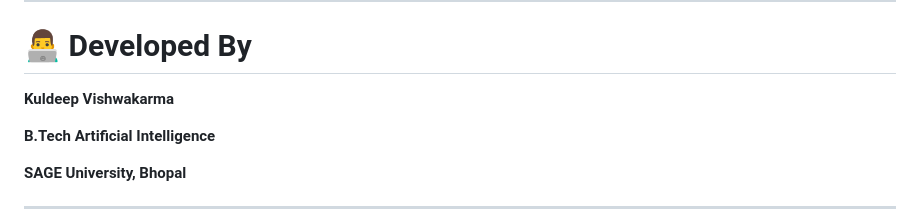
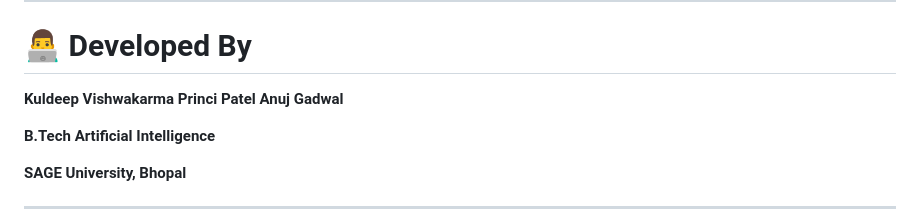
Before and after one commit to kuldeep-vishwa/EduGuard-AI, a Markdown page: README.md, the part around the change. Drawn GitHub-style.

Commit message:
Add team members to the README

```diff
--- a/README.md
+++ b/README.md
@@ -379,6 +379,8 @@ The EduGuard AI project has been fully developed as a production-ready AI-powere
 # 👨‍💻 Developed By
 
 **Kuldeep Vishwakarma**
+**Princi Patel**
+**Anuj Gadwal**
 
 **B.Tech Artificial Intelligence**
 
```
